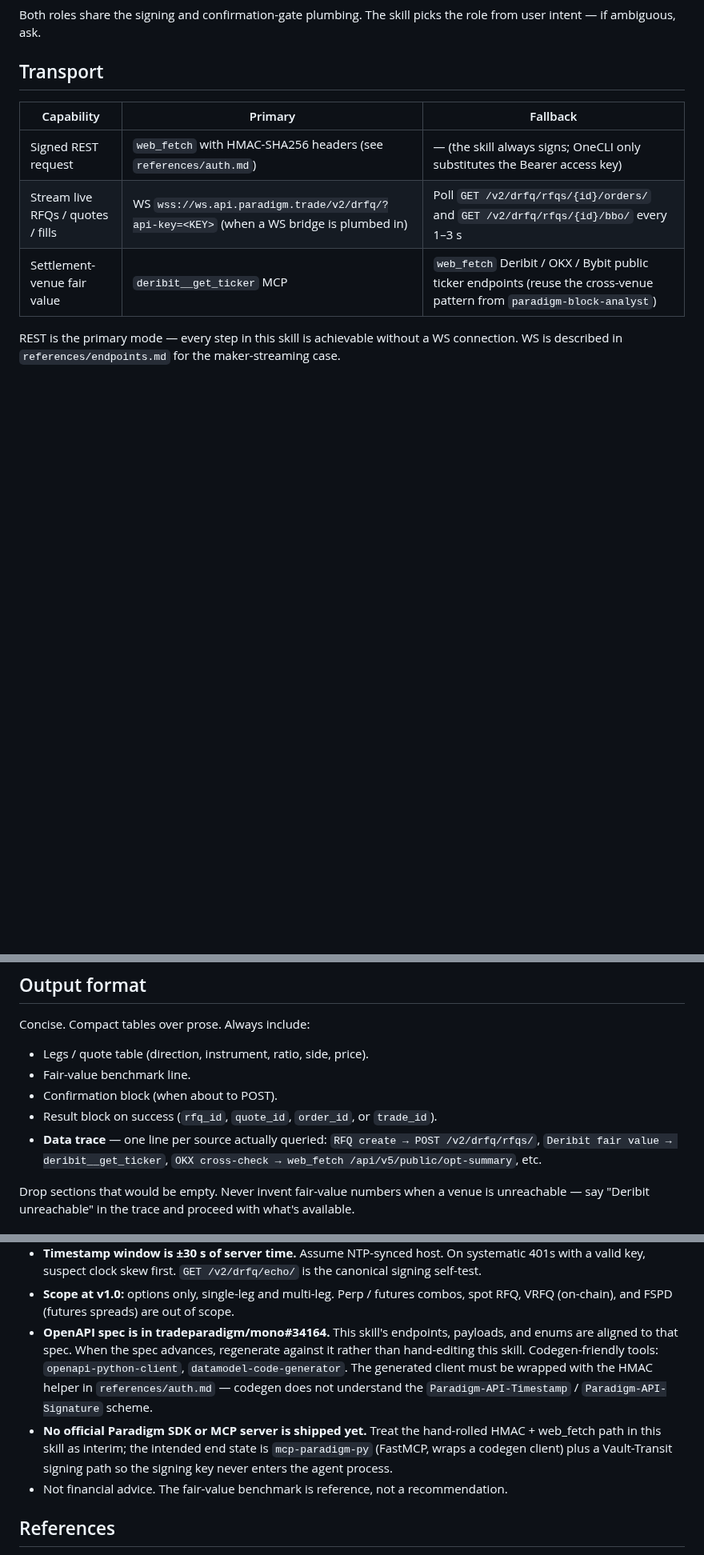
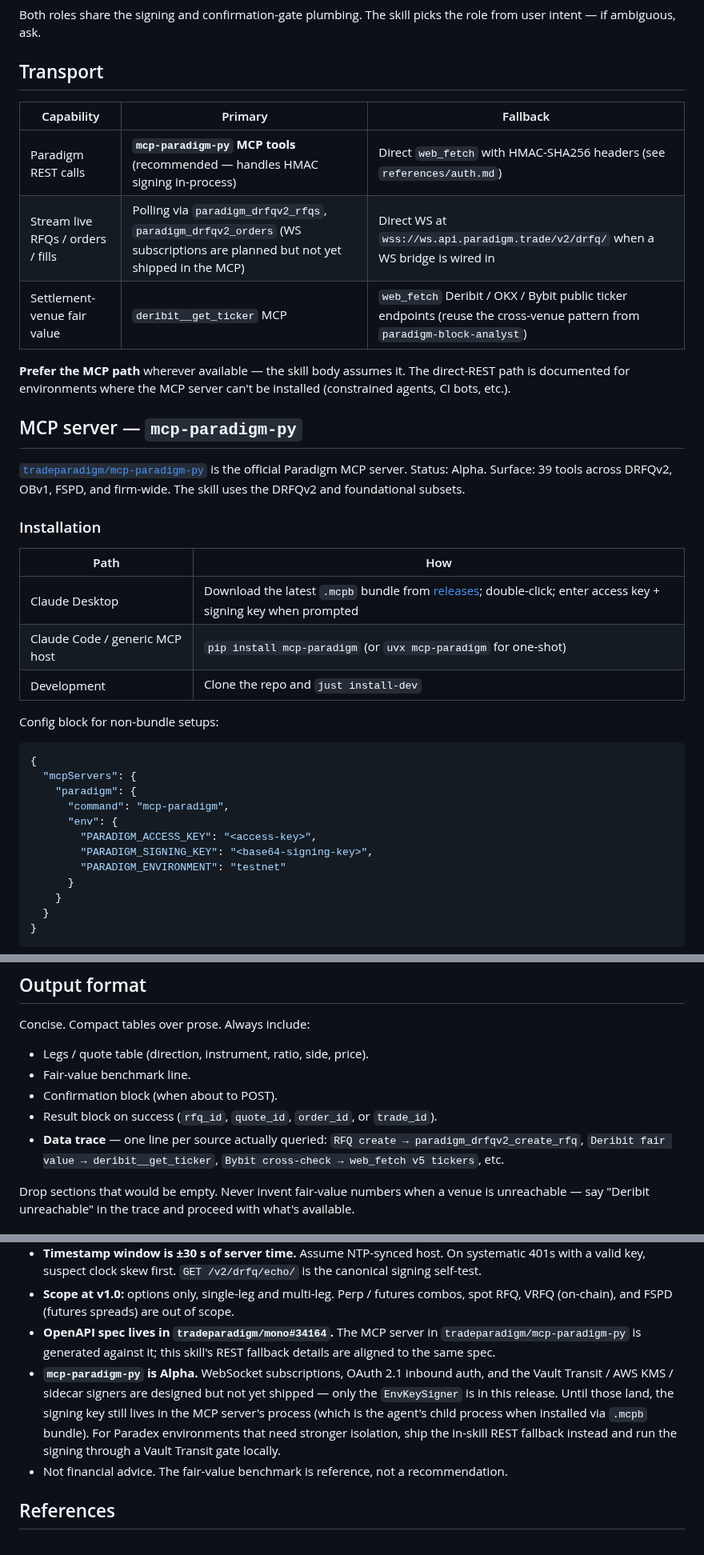
Before and after one commit to tradeparadex/paradex-skills, a Markdown page: skills/paradigm-rfq-trader/SKILL.md, 3 parts joined by grey strips. Shown at 80% size. Drawn GitHub-style; blank space fills up the shorter version.

````diff
--- a/skills/paradigm-rfq-trader/SKILL.md
+++ b/skills/paradigm-rfq-trader/SKILL.md
@@ -71,10 +72,43 @@ picks the role from user intent — if ambiguous, ask.
 
 | Capability | Primary | Fallback |
 |---|---|---|
-| Signed REST request | `web_fetch` with HMAC-SHA256 headers (see `references/auth.md`) | — (the skill always signs; OneCLI only substitutes the Bearer access key) |
-| Stream live RFQs / quotes / fills | WS `wss://ws.api.paradigm.trade/v2/drfq/?api-key=<KEY>` (when a WS bridge is plumbed in) | Poll `GET /v2/drfq/rfqs/{id}/orders/` and `GET /v2/drfq/rfqs/{id}/bbo/` every 1–3 s |
+| Paradigm REST calls | **`mcp-paradigm-py` MCP tools** (recommended — handles HMAC signing in-process) | Direct `web_fetch` with HMAC-SHA256 headers (see `references/auth.md`) |
+| Stream live RFQs / orders / fills | Polling via `paradigm_drfqv2_rfqs`, `paradigm_drfqv2_orders` (WS subscriptions are planned but not yet shipped in the MCP) | Direct WS at `wss://ws.api.paradigm.trade/v2/drfq/` when a WS bridge is wired in |
 | Settlement-venue fair value | `deribit__get_ticker` MCP | `web_fetch` Deribit / OKX / Bybit public ticker endpoints (reuse the cross-venue pattern from `paradigm-block-analyst`) |
 
-REST is the primary mode — every step in this skill is achievable without
-a WS connection. WS is described in `references/endpoints.md` for the
-maker-streaming case.
+**Prefer the MCP path** wherever available — the skill body assumes
+it. The direct-REST path is documented for environments where the MCP
+server can't be installed (constrained agents, CI bots, etc.).
+
+## MCP server — `mcp-paradigm-py`
+
+[`tradeparadigm/mcp-paradigm-py`](https://github.com/tradeparadigm/mcp-paradigm-py)
+is the official Paradigm MCP server. Status: Alpha. Surface: 39 tools
+across DRFQv2, OBv1, FSPD, and firm-wide. The skill uses the DRFQv2
+and foundational subsets.
+
+### Installation
+
+| Path | How |
+|---|---|
+| Claude Desktop | Download the latest `.mcpb` bundle from [releases](https://github.com/tradeparadigm/mcp-paradigm-py/releases); double-click; enter access key + signing key when prompted |
+| Claude Code / generic MCP host | `pip install mcp-paradigm` (or `uvx mcp-paradigm` for one-shot) |
+| Development | Clone the repo and `just install-dev` |
+
+Config block for non-bundle setups:
+
+```json
+{
+  "mcpServers": {
+    "paradigm": {
+      "command": "mcp-paradigm",
+      "env": {
+        "PARADIGM_ACCESS_KEY": "<access-key>",
+        "PARADIGM_SIGNING_KEY": "<base64-signing-key>",
+        "PARADIGM_ENVIRONMENT": "testnet"
+      }
+    }
+  }
+}
+```
+
@@ -364,8 +458,9 @@ Concise. Compact tables over prose. Always include:
 - Result block on success (`rfq_id`, `quote_id`, `order_id`, or
   `trade_id`).
 - **Data trace** — one line per source actually queried: `RFQ create →
-  POST /v2/drfq/rfqs/`, `Deribit fair value → deribit__get_ticker`,
-  `OKX cross-check → web_fetch /api/v5/public/opt-summary`, etc.
+  paradigm_drfqv2_create_rfq`, `Deribit fair value →
+  deribit__get_ticker`, `Bybit cross-check → web_fetch v5 tickers`,
+  etc.
 
 Drop sections that would be empty. Never invent fair-value numbers when a
 venue is unreachable — say "Deribit unreachable" in the trace and
@@ -390,19 +485,17 @@ proceed with what's available.
 - **Scope at v1.0:** options only, single-leg and multi-leg. Perp /
   futures combos, spot RFQ, VRFQ (on-chain), and FSPD (futures spreads)
   are out of scope.
-- **OpenAPI spec is in tradeparadigm/mono#34164.** This skill's
-  endpoints, payloads, and enums are aligned to that spec. When the
-  spec advances, regenerate against it rather than hand-editing this
-  skill. Codegen-friendly tools: `openapi-python-client`,
-  `datamodel-code-generator`. The generated client must be wrapped
-  with the HMAC helper in `references/auth.md` — codegen does not
-  understand the `Paradigm-API-Timestamp` / `Paradigm-API-Signature`
-  scheme.
-- **No official Paradigm SDK or MCP server is shipped yet.** Treat the
-  hand-rolled HMAC + web_fetch path in this skill as interim; the
-  intended end state is `mcp-paradigm-py` (FastMCP, wraps a codegen
-  client) plus a Vault-Transit signing path so the signing key never
-  enters the agent process.
+- **OpenAPI spec lives in `tradeparadigm/mono#34164`.** The MCP server
+  in `tradeparadigm/mcp-paradigm-py` is generated against it; this
+  skill's REST fallback details are aligned to the same spec.
+- **`mcp-paradigm-py` is Alpha.** WebSocket subscriptions, OAuth 2.1
+  inbound auth, and the Vault Transit / AWS KMS / sidecar signers are
+  designed but not yet shipped — only the `EnvKeySigner` is in this
+  release. Until those land, the signing key still lives in the MCP
+  server's process (which is the agent's child process when installed
+  via `.mcpb` bundle). For Paradex environments that need stronger
+  isolation, ship the in-skill REST fallback instead and run the
+  signing through a Vault Transit gate locally.
 - Not financial advice. The fair-value benchmark is reference, not a
   recommendation.
 
````
Also changed, not shown: other parts of skills/paradigm-rfq-trader/SKILL.md (+131 -70 lines), 1 other file.
